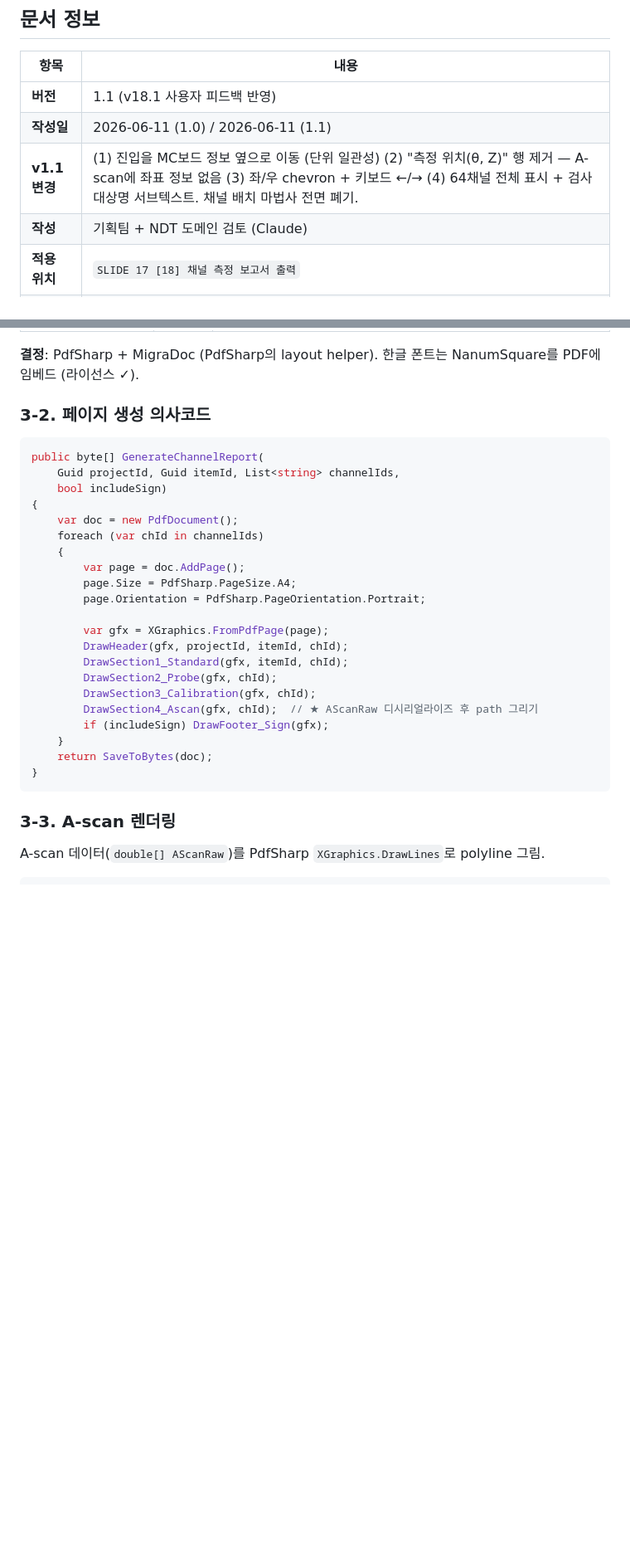
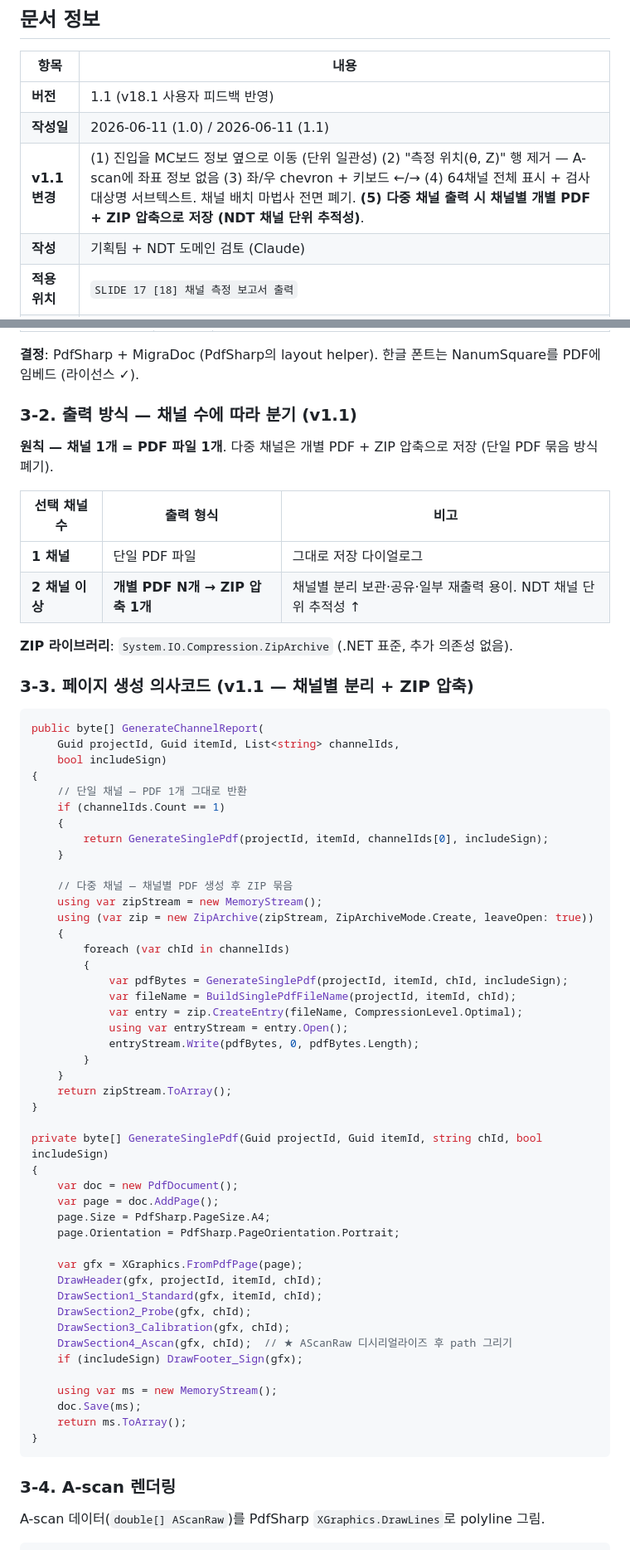
Before and after one commit to twinbee419-cloud/erut-interactive-prototype, a Markdown page: dev_handoff/Report_Export_Spec_v1.0.md, 2 parts joined by grey strips. Shown at 83% size. Drawn GitHub-style; blank space fills up the shorter version.

````diff
--- a/dev_handoff/Report_Export_Spec_v1.0.md
+++ b/dev_handoff/Report_Export_Spec_v1.0.md
@@ -6,7 +6,7 @@
 |---|---|
 | **버전** | 1.1 (v18.1 사용자 피드백 반영) |
 | **작성일** | 2026-06-11 (1.0) / 2026-06-11 (1.1) |
-| **v1.1 변경** | (1) 진입을 MC보드 정보 옆으로 이동 (단위 일관성) (2) "측정 위치(θ, Z)" 행 제거 — A-scan에 좌표 정보 없음 (3) 좌/우 chevron + 키보드 ←/→ (4) 64채널 전체 표시 + 검사 대상명 서브텍스트. 채널 배치 마법사 전면 폐기. |
+| **v1.1 변경** | (1) 진입을 MC보드 정보 옆으로 이동 (단위 일관성) (2) "측정 위치(θ, Z)" 행 제거 — A-scan에 좌표 정보 없음 (3) 좌/우 chevron + 키보드 ←/→ (4) 64채널 전체 표시 + 검사 대상명 서브텍스트. 채널 배치 마법사 전면 폐기. **(5) 다중 채널 출력 시 채널별 개별 PDF + ZIP 압축으로 저장 (NDT 채널 단위 추적성)**. |
 | **작성** | 기획팀 + NDT 도메인 검토 (Claude) |
 | **적용 위치** | `SLIDE 17 [18] 채널 측정 보고서 출력` |
 | **관련 산출물** | `ERUT_ServiceFlow_FixedProbe.html` v18.0+ |
@@ -129,33 +129,68 @@ __________                  __________
 
 **결정**: PdfSharp + MigraDoc (PdfSharp의 layout helper). 한글 폰트는 NanumSquare를 PDF에 임베드 (라이선스 ✓).
 
-### 3-2. 페이지 생성 의사코드
+### 3-2. 출력 방식 — 채널 수에 따라 분기 (v1.1)
+
+**원칙 — 채널 1개 = PDF 파일 1개**. 다중 채널은 개별 PDF + ZIP 압축으로 저장 (단일 PDF 묶음 방식 폐기).
+
+| 선택 채널 수 | 출력 형식 | 비고 |
+|---|---|---|
+| **1 채널** | 단일 PDF 파일 | 그대로 저장 다이얼로그 |
+| **2 채널 이상** | **개별 PDF N개 → ZIP 압축 1개** | 채널별 분리 보관·공유·일부 재출력 용이. NDT 채널 단위 추적성 ↑ |
+
+**ZIP 라이브러리**: `System.IO.Compression.ZipArchive` (.NET 표준, 추가 의존성 없음).
+
+### 3-3. 페이지 생성 의사코드 (v1.1 — 채널별 분리 + ZIP 압축)
 
 ```csharp
 public byte[] GenerateChannelReport(
     Guid projectId, Guid itemId, List<string> channelIds,
     bool includeSign)
 {
+    // 단일 채널 — PDF 1개 그대로 반환
+    if (channelIds.Count == 1)
+    {
+        return GenerateSinglePdf(projectId, itemId, channelIds[0], includeSign);
+    }
+
+    // 다중 채널 — 채널별 PDF 생성 후 ZIP 묶음
+    using var zipStream = new MemoryStream();
+    using (var zip = new ZipArchive(zipStream, ZipArchiveMode.Create, leaveOpen: true))
+    {
+        foreach (var chId in channelIds)
+        {
+            var pdfBytes = GenerateSinglePdf(projectId, itemId, chId, includeSign);
+            var fileName = BuildSinglePdfFileName(projectId, itemId, chId);
+            var entry = zip.CreateEntry(fileName, CompressionLevel.Optimal);
+            using var entryStream = entry.Open();
+            entryStream.Write(pdfBytes, 0, pdfBytes.Length);
+        }
+    }
+    return zipStream.ToArray();
+}
+
+private byte[] GenerateSinglePdf(Guid projectId, Guid itemId, string chId, bool includeSign)
+{
     var doc = new PdfDocument();
-    foreach (var chId in channelIds)
-    {
-        var page = doc.AddPage();
-        page.Size = PdfSharp.PageSize.A4;
-        page.Orientation = PdfSharp.PageOrientation.Portrait;
+    var page = doc.AddPage();
+    page.Size = PdfSharp.PageSize.A4;
+    page.Orientation = PdfSharp.PageOrientation.Portrait;
 
-        var gfx = XGraphics.FromPdfPage(page);
-        DrawHeader(gfx, projectId, itemId, chId);
-        DrawSection1_Standard(gfx, itemId, chId);
-        DrawSection2_Probe(gfx, chId);
-        DrawSection3_Calibration(gfx, chId);
-        DrawSection4_Ascan(gfx, chId);  // ★ AScanRaw 디시리얼라이즈 후 path 그리기
-        if (includeSign) DrawFooter_Sign(gfx);
-    }
-    return SaveToBytes(doc);
+    var gfx = XGraphics.FromPdfPage(page);
+    DrawHeader(gfx, projectId, itemId, chId);
+    DrawSection1_Standard(gfx, itemId, chId);
+    DrawSection2_Probe(gfx, chId);
+    DrawSection3_Calibration(gfx, chId);
+    DrawSection4_Ascan(gfx, chId);  // ★ AScanRaw 디시리얼라이즈 후 path 그리기
+    if (includeSign) DrawFooter_Sign(gfx);
+
+    using var ms = new MemoryStream();
+    doc.Save(ms);
+    return ms.ToArray();
 }
 ```
 
-### 3-3. A-scan 렌더링
+### 3-4. A-scan 렌더링
 
 A-scan 데이터(`double[] AScanRaw`)를 PdfSharp `XGraphics.DrawLines`로 polyline 그림.
 
````
Also changed, not shown: other parts of dev_handoff/Report_Export_Spec_v1.0.md (+33 -10 lines).
